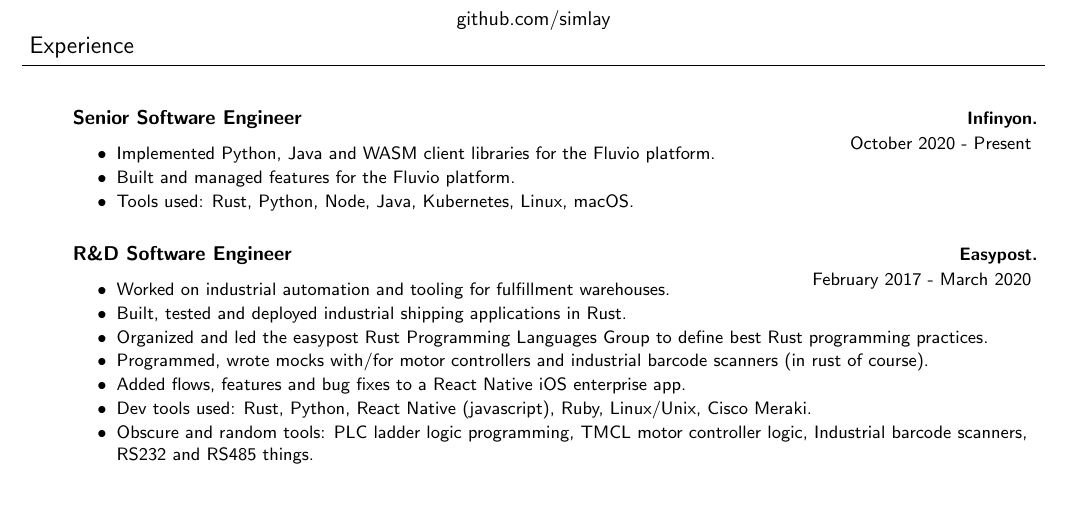
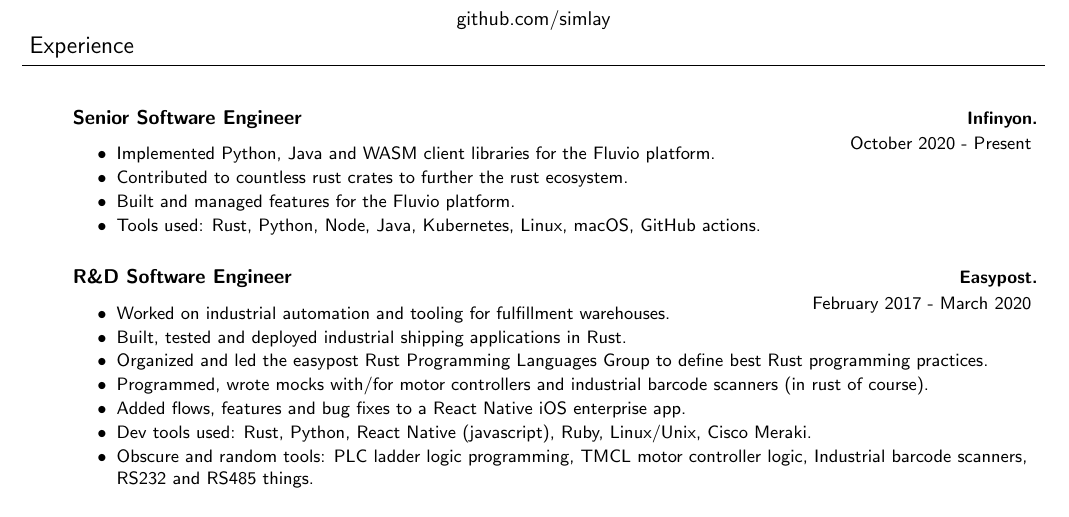
Before and after one commit to simlay/resume, a LaTeX CV (cv.tex): part of page 1 of 2, cut so that both start at the same text. Compiled offline with pdfLaTeX.

Commit message:
Added another line to my current employer

```diff
--- a/cv.tex
+++ b/cv.tex
@@ -128,8 +128,9 @@
     \vspace{18pt}
     \begin{jobdescriptionlist}{Senior Software Engineer}{Infinyon.}{October 2020 - Present}
         \item Implemented Python, Java and WASM client libraries for the Fluvio platform.
+        \item Contributed to countless rust crates to further the rust ecosystem.
         \item Built and managed features for the Fluvio platform.
-        \item Tools used: Rust, Python, Node, Java, Kubernetes, Linux, macOS.
+        \item Tools used: Rust, Python, Node, Java, Kubernetes, Linux, macOS, GitHub actions.
     \end{jobdescriptionlist}
 
     \begin{jobdescriptionlist}{R\&D Software Engineer}{Easypost.}{February 2017 - March 2020}
```
